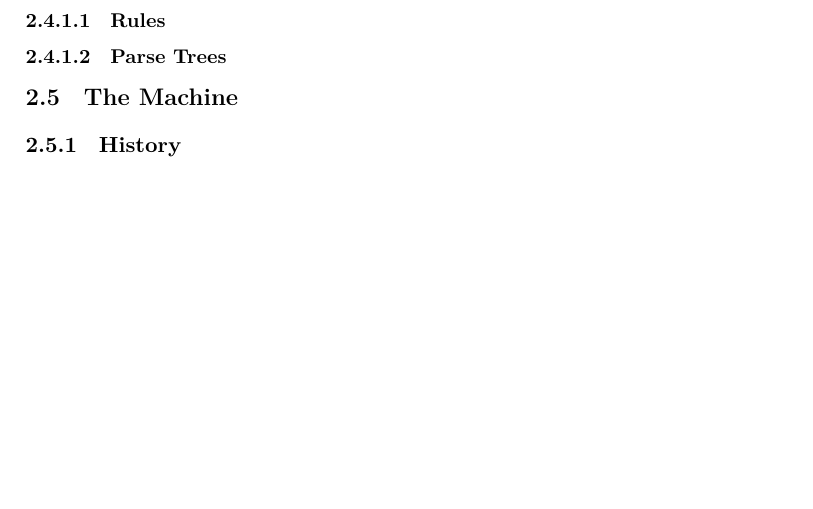
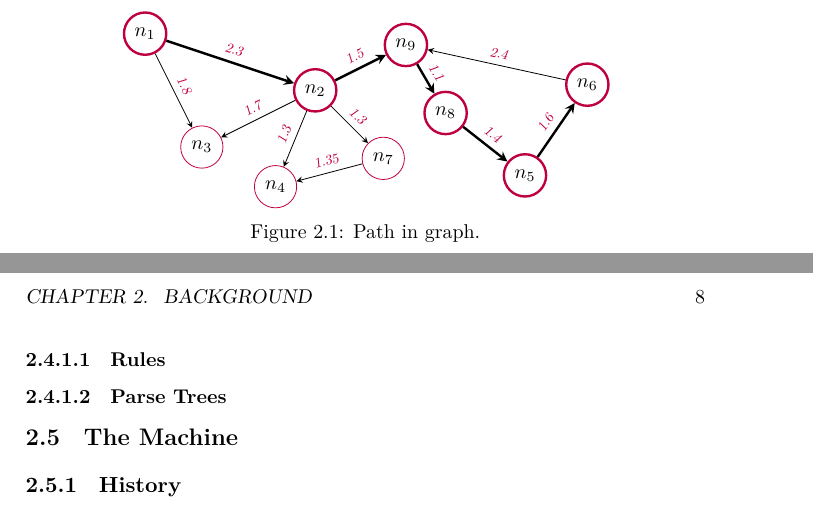
Before and after one commit to aslakjohansen/progintro, a LaTeX book (doc/document.tex, which reads doc/background_graphs.tex, doc/figs/graph_path.tex): part of page 7 of 33 before the commit and two parts of pages 6 and 8 of 34 after it, the two joined at a grey line, cut at the place of the change, the shorter picture padded with empty space. Compiled offline with XeLaTeX; a LaTeX package or settings file that is missing is left out.

Commit message:
Added a figure illustrating a path in a graph

```diff
--- a/doc/background_graphs.tex
+++ b/doc/background_graphs.tex
@@ -1 +1,7 @@
 \section{Graphs}
+
+\begin{figure}[tbp]
+  \input{figs/graph_path.tex}
+  \caption{Path in graph.}
+  \label{fig:bs:graphs:weighted}
+\end{figure}
--- /dev/null
+++ b/doc/figs/graph_path.tex
@@ -0,0 +1,38 @@
+\begin{center}
+  \begin{tikzpicture}[remember picture]
+    \newcommand{\weight}[1]{node[midway,sloped,above] {\scalebox{0.7}{\textsl{\textcolor{purple}{#1}}}}}
+
+    \tikzstyle{edge}  = [thick,>=stealth,draw=black]
+    \tikzstyle{dedge} = [thick,->,>=stealth,draw=black]
+    \tikzstyle{node}=[
+      overlay,
+      circle,
+      draw=purple,
+      anchor=center,
+      thick,
+      minimum size=1,
+    ]
+
+    \node[node,very thick] (n1) at (-4,0) {$n_1$};
+    \node[node,very thick] (n2) at (-1,-1) {$n_2$};
+    \node[node,thin] (n3) at (-3,-2) {$n_3$};
+    \node[node,thin] (n4) at (-1.7,-2.7) {$n_4$};
+    \node[node,very thick] (n5) at (2.7,-2.5) {$n_5$};
+    \node[node,very thick] (n6) at (3.8,-0.9) {$n_6$};
+    \node[node,thin] (n7) at (0.2,-2.2) {$n_7$};
+    \node[node,very thick] (n8) at (1.3,-1.4) {$n_8$};
+    \node[node,very thick] (n9) at (0.6,-0.2) {$n_9$};
+
+    \draw[dedge,very thick] (n1)--(n2) \weight{2.3};
+    \draw[dedge,thin] (n2)--(n3) \weight{1.7};
+    \draw[dedge,thin] (n1)--(n3) \weight{1.8};
+    \draw[dedge,thin] (n2)--(n4) \weight{1.3};
+    \draw[dedge,very thick] (n2)--(n9) \weight{1.5};
+    \draw[dedge,very thick] (n9)--(n8) \weight{1.1};
+    \draw[dedge,thin] (n6)--(n9) \weight{2.4};
+    \draw[dedge,very thick] (n5)--(n6) \weight{1.6};
+    \draw[dedge,thin] (n2)--(n7) \weight{1.3};
+    \draw[dedge,thin] (n7)--(n4) \weight{1.35};
+    \draw[dedge,very thick] (n8)--(n5) \weight{1.4};
+  \end{tikzpicture}
+\end{center}
```
